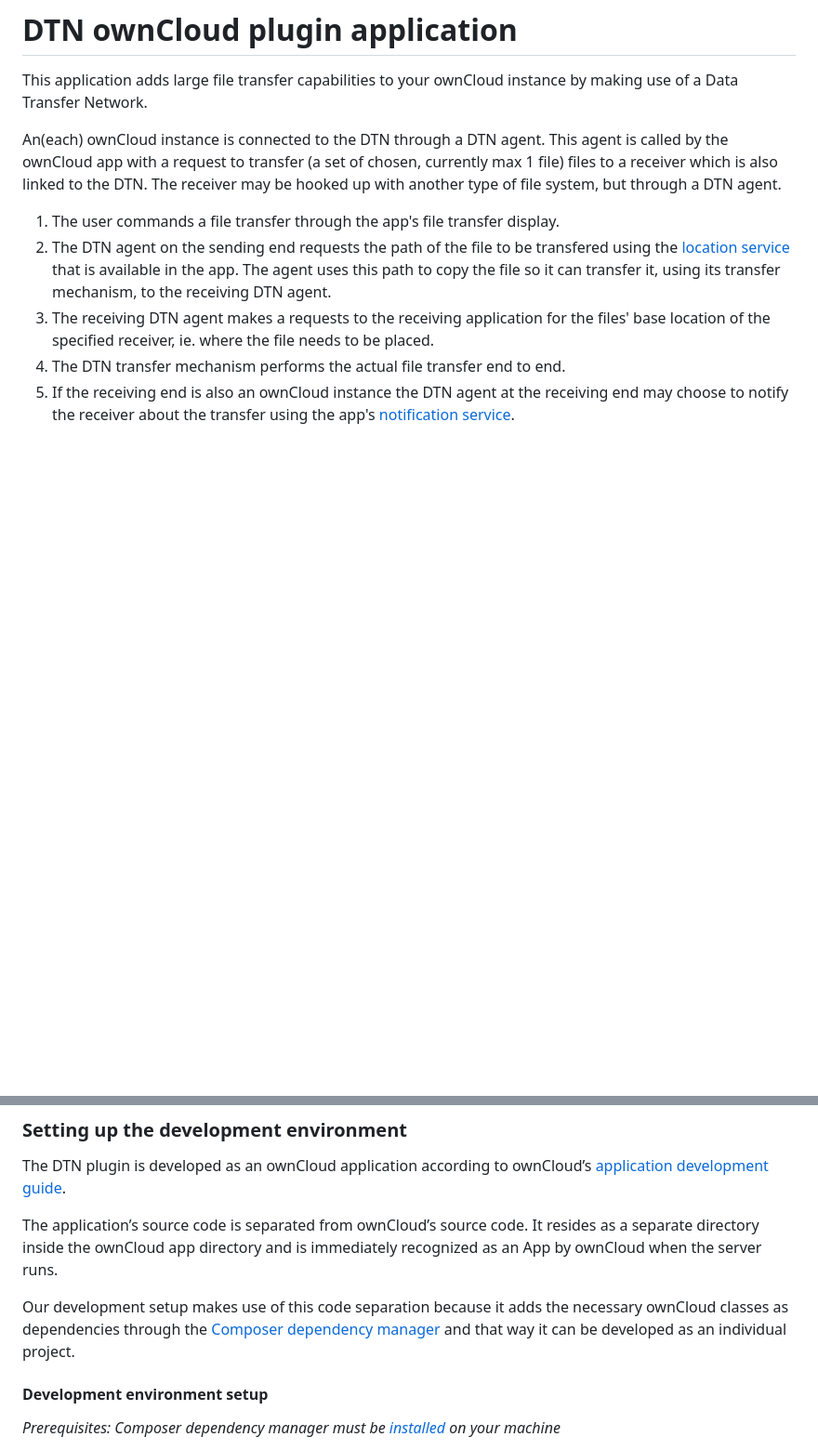
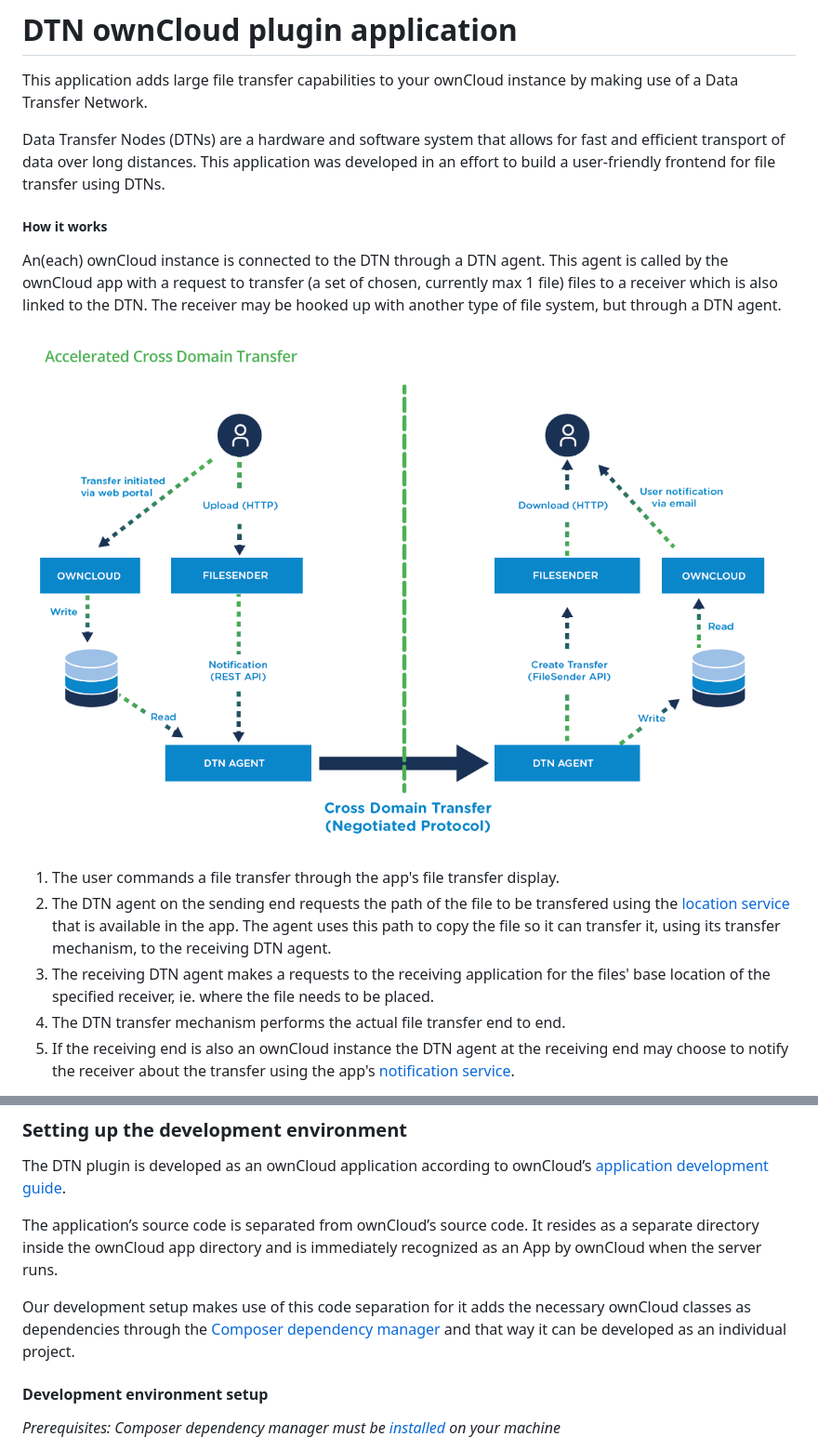
Before and after one commit to sara-nl/owncloud-dtn-plugin, a Markdown page: README.md, 2 parts joined by grey strips. Shown: that part at 93% size. GitHub-like rendering; pictures changed too: acdt.PNG (added); blank space fills up the shorter version.

Commit message:
Image added + text changes.

```diff
--- a/README.md
+++ b/README.md
@@ -2,7 +2,13 @@
 
 This application adds large file transfer capabilities to your ownCloud instance by making use of a Data Transfer Network.
 
+Data Transfer Nodes (DTNs) are a hardware and software system that allows for fast and efficient transport of data over long distances. This application was developed in an effort to build a user-friendly frontend for file transfer using DTNs.
+
+##### How it works
+
 An(each) ownCloud instance is connected to the DTN through a DTN agent. This agent is called by the ownCloud app with a request to transfer (a set of chosen, currently max 1 file) files to a receiver which is also linked to the DTN. The receiver may be hooked up with another type of file system, but through a DTN agent.
+
+![Accelerated Cross Domain Transfer](acdt.PNG "Accelerated Cross Domain Transfer")
 
 1. The user commands a file transfer through the app's file transfer display.
 2. The DTN agent on the sending end requests the path of the file to be transfered using the [location service](#configprovider) that is available in the app. The agent uses this path to copy the file so it can transfer it, using its transfer mechanism, to the receiving DTN agent.
@@ -92,7 +98,7 @@ The DTN plugin is developed as an ownCloud application according to ownCloud’s
 
 The application’s source code is separated from ownCloud’s source code. It resides as a separate directory inside the ownCloud app directory and is immediately recognized as an App by ownCloud when the server runs.
 
-Our development setup makes use of this code separation because it adds the necessary ownCloud classes as dependencies through the [Composer dependency manager](https://getcomposer.org/) and that way it can be developed as an individual project.
+Our development setup makes use of this code separation for it adds the necessary ownCloud classes as dependencies through the [Composer dependency manager](https://getcomposer.org/) and that way it can be developed as an individual project.
 
 #### <span id="dev-env-setup">Development environment setup</span>
 _Prerequisites: Composer dependency manager must be [installed](https://getcomposer.org/) on your machine_
```
